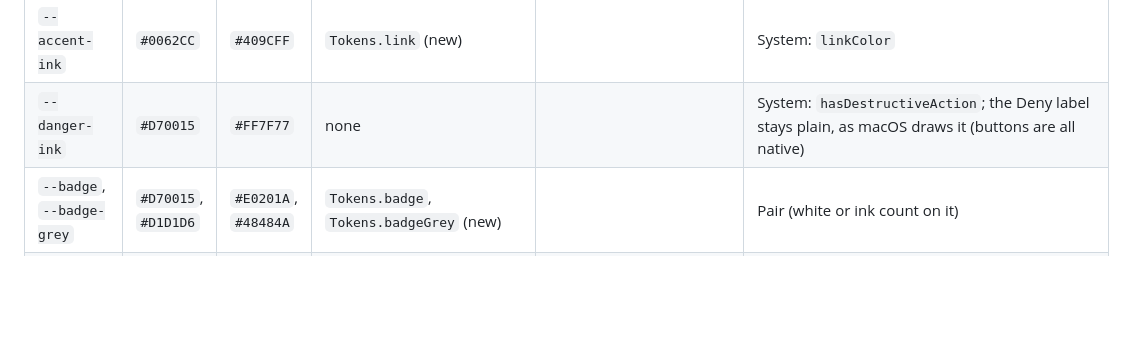
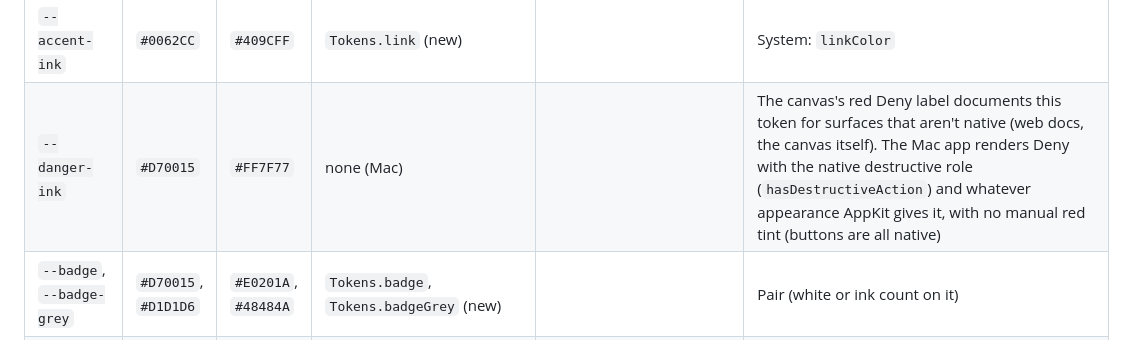
Before and after one commit to Eiluviann/gentbox, a Markdown page: design/README.md, the part around the change. GitHub-like rendering; blank space fills up the shorter version.

Commit message:
design: the red deny label is for surfaces that aren't native
The canvas's --danger-ink Deny row documents the token for web docs and
the canvas itself. The Mac app renders Deny with the native destructive
role (hasDestructiveAction) and AppKit's own appearance for it, with no
manual red tint, under the rule that every button is native.

Co-Authored-By: Claude Opus 5.5 <noreply@anthropic.com>

```diff
--- a/design/README.md
+++ b/design/README.md
@@ -166,7 +166,7 @@ Checked against PR #5's `apps/apple/Gentbox/Tokens.swift` (branch `claude/pr3-ff
 | `--strike` | black 25 % | white 30 % | `Tokens.strike` (new) | | Pair (Withdrawn strike-through) |
 | `--accent` | `#007AFF` | `#0A84FF` | `Tokens.accent` (new) | | System: `Color.accentColor` / `controlAccentColor`; primary buttons are `.buttonStyle(.borderedProminent)` with no custom token |
 | `--accent-ink` | `#0062CC` | `#409CFF` | `Tokens.link` (new) | | System: `linkColor` |
-| `--danger-ink` | `#D70015` | `#FF7F77` | none | | System: `hasDestructiveAction`; the Deny label stays plain, as macOS draws it (buttons are all native) |
+| `--danger-ink` | `#D70015` | `#FF7F77` | none (Mac) | | The canvas's red Deny label documents this token for surfaces that aren't native (web docs, the canvas itself). The Mac app renders Deny with the native destructive role (`hasDestructiveAction`) and whatever appearance AppKit gives it, with no manual red tint (buttons are all native) |
 | `--badge`, `--badge-grey` | `#D70015`, `#D1D1D6` | `#E0201A`, `#48484A` | `Tokens.badge`, `Tokens.badgeGrey` (new) | | Pair (white or ink count on it) |
 | `--dec-ink`, `--dec-soft` | `#4644B8`, `#EFEFFD` | `#BDBCFF`, `#2F2E55` | `Tokens.decisionInk`, `Tokens.decisionSoft` (new) | | Pair |
 | `--act-ink`, `--act-soft` | `#076B5C`, `#E3F4F1` | `#7FE3D2`, `#163B35` | `Tokens.actionInk`, `Tokens.actionSoft` (new) | | Pair |
```
